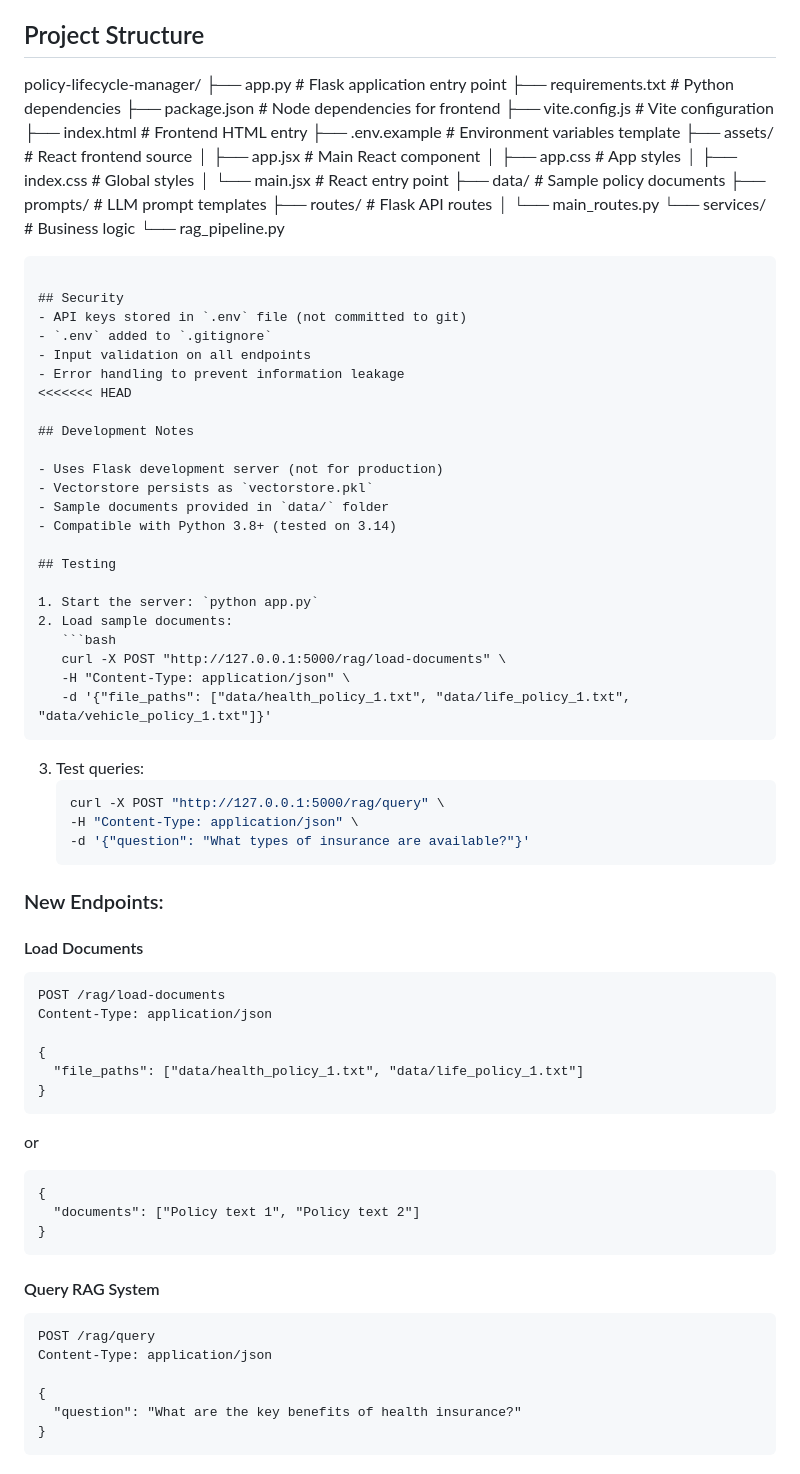
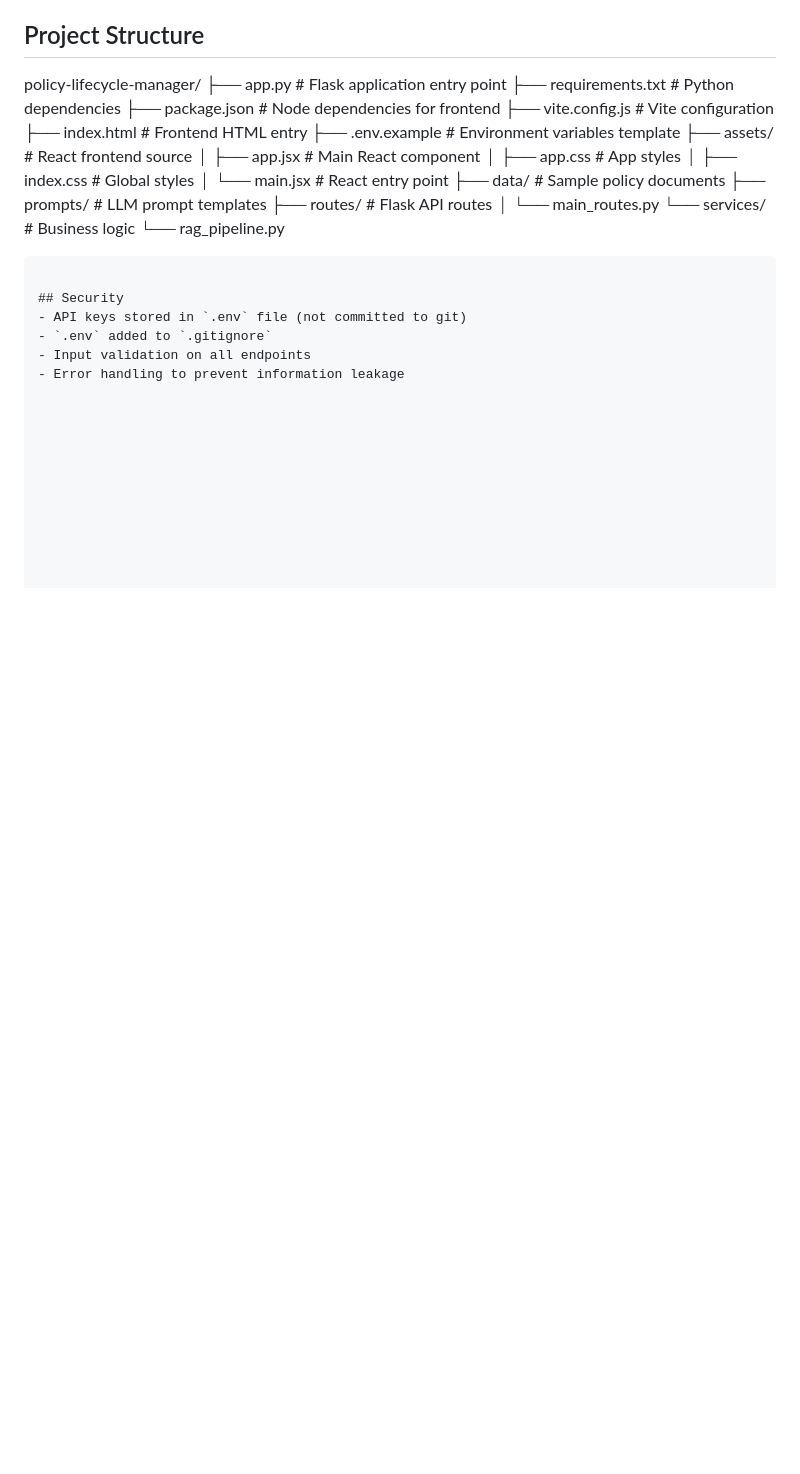
Before and after one commit to tecsxpert/policy-lifecycle-manager, a Markdown page: README.md, the part around one of its changes. Rendered like a GitHub page; blank space fills up the shorter version.

````diff
--- a/README.md
+++ b/README.md
@@ -115,56 +114,13 @@ policy-lifecycle-manager/
 - `.env` added to `.gitignore`
 - Input validation on all endpoints
 - Error handling to prevent information leakage
-<<<<<<< HEAD
 
-## Development Notes
 
-- Uses Flask development server (not for production)
-- Vectorstore persists as `vectorstore.pkl`
-- Sample documents provided in `data/` folder
-- Compatible with Python 3.8+ (tested on 3.14)
 
-## Testing
 
-1. Start the server: `python app.py`
-2. Load sample documents:
-   ```bash
-   curl -X POST "http://127.0.0.1:5000/rag/load-documents" \
-   -H "Content-Type: application/json" \
-   -d '{"file_paths": ["data/health_policy_1.txt", "data/life_policy_1.txt", "data/vehicle_policy_1.txt"]}'
-   ```
-3. Test queries:
-   ```bash
-   curl -X POST "http://127.0.0.1:5000/rag/query" \
-   -H "Content-Type: application/json" \
-   -d '{"question": "What types of insurance are available?"}'
-   ```
 
-### New Endpoints:
 
-#### Load Documents
-```
-POST /rag/load-documents
-Content-Type: application/json
 
-{
-  "file_paths": ["data/health_policy_1.txt", "data/life_policy_1.txt"]
-}
-```
-or
-```
-{
-  "documents": ["Policy text 1", "Policy text 2"]
-}
-```
 
-#### Query RAG System
-```
-POST /rag/query
-Content-Type: application/json
 
-{
-  "question": "What are the key benefits of health insurance?"
-}
-```
 
````
Also changed, not shown: other parts of README.md (+1 -37 lines).
